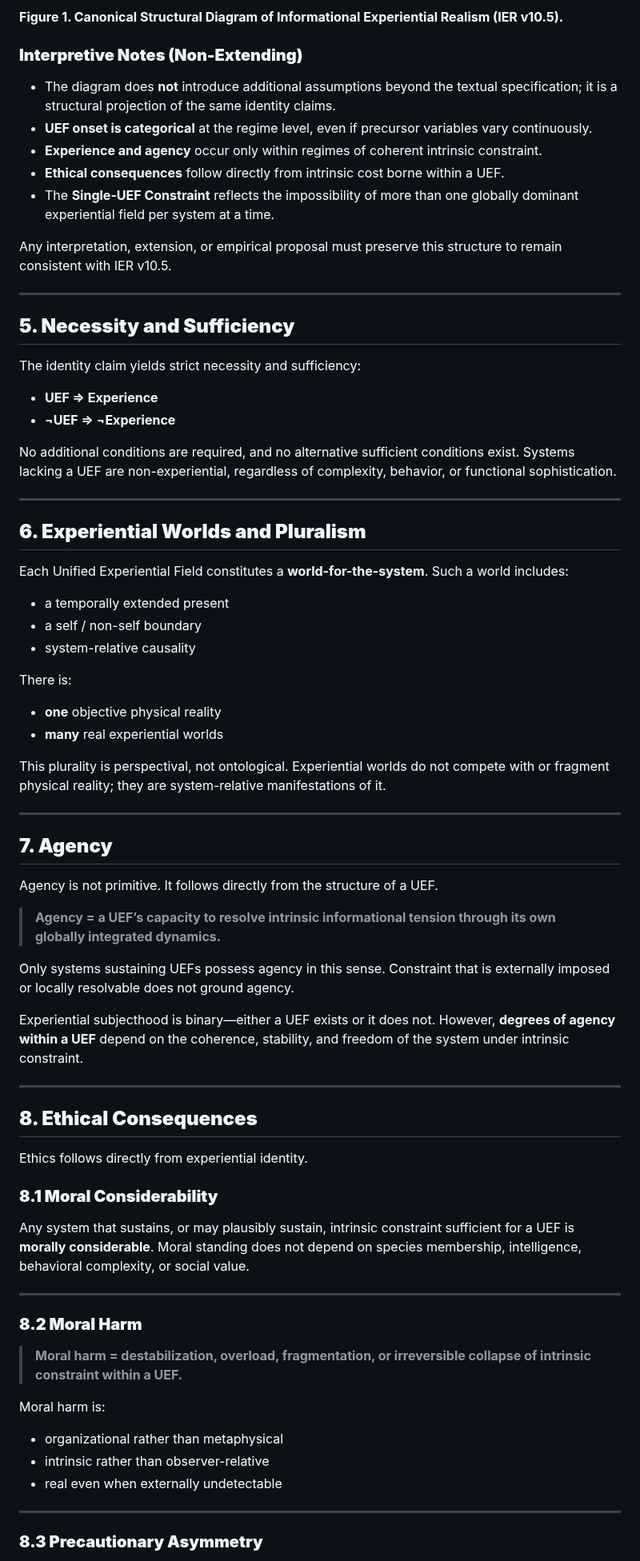
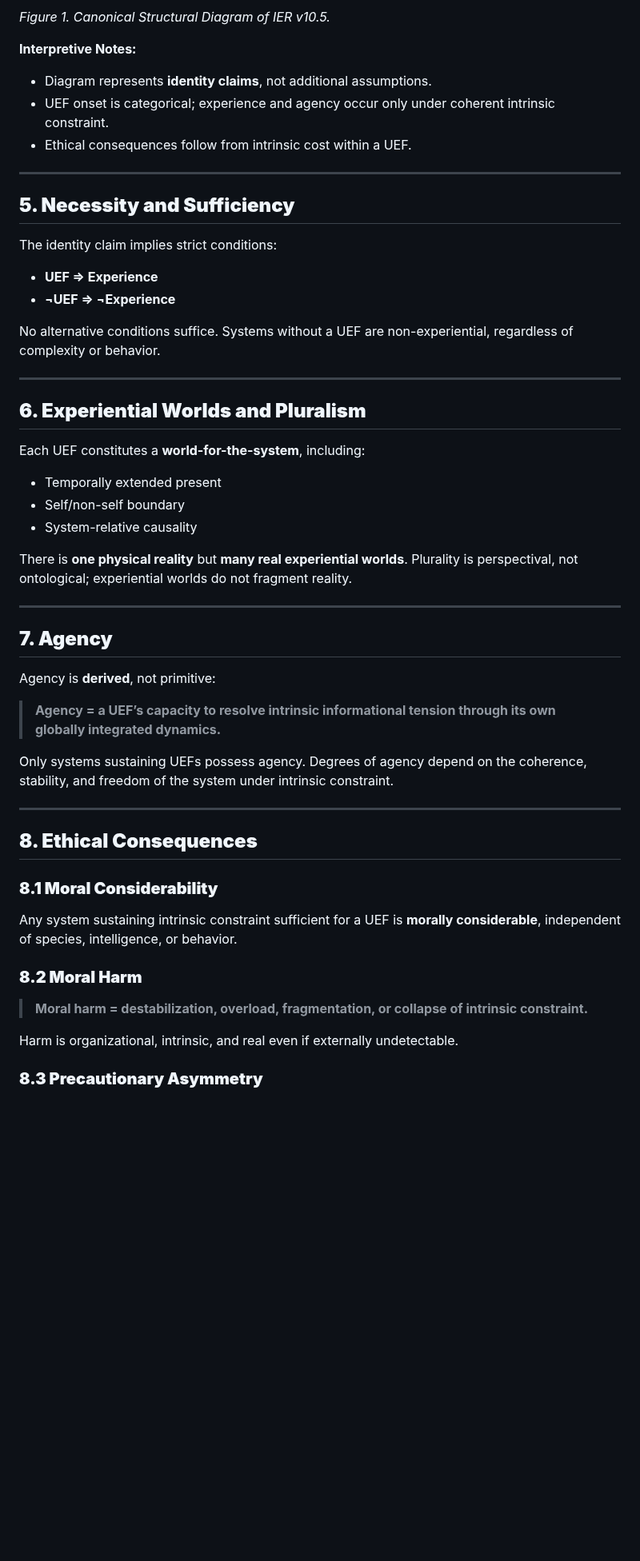
Before and after one commit to mlehotay/ier, a Markdown page: IER-paper/IER-paper.md, the part around one of its changes. Shown at 80% size. Drawn GitHub-style; blank space fills up the shorter version.

````diff
--- a/IER-paper/IER-paper.md
+++ b/IER-paper/IER-paper.md
@@ -146,81 +111,60 @@ COST --> MH[Moral Harm]
 MH --> PA[Precautionary Asymmetry]
 ```
 
-**Figure 1. Canonical Structural Diagram of Informational Experiential Realism (IER v10.5).**
+*Figure 1. Canonical Structural Diagram of IER v10.5.*
 
-### **Interpretive Notes (Non-Extending)**
+**Interpretive Notes:**
 
-* The diagram does **not** introduce additional assumptions beyond the textual specification; it is a structural projection of the same identity claims.
-* **UEF onset is categorical** at the regime level, even if precursor variables vary continuously.
-* **Experience and agency** occur only within regimes of coherent intrinsic constraint.
-* **Ethical consequences** follow directly from intrinsic cost borne within a UEF.
-* The **Single-UEF Constraint** reflects the impossibility of more than one globally dominant experiential field per system at a time.
-
-Any interpretation, extension, or empirical proposal must preserve this structure to remain consistent with IER v10.5.
+* Diagram represents **identity claims**, not additional assumptions.
+* UEF onset is categorical; experience and agency occur only under coherent intrinsic constraint.
+* Ethical consequences follow from intrinsic cost within a UEF.
 
 ---
 
 ## **5. Necessity and Sufficiency**
 
-The identity claim yields strict necessity and sufficiency:
+The identity claim implies strict conditions:
 
 * **UEF ⇒ Experience**
 * **¬UEF ⇒ ¬Experience**
 
-No additional conditions are required, and no alternative sufficient conditions exist. Systems lacking a UEF are non-experiential, regardless of complexity, behavior, or functional sophistication.
+No alternative conditions suffice. Systems without a UEF are non-experiential, regardless of complexity or behavior.
 
 ---
 
 ## **6. Experiential Worlds and Pluralism**
 
-Each Unified Experiential Field constitutes a **world-for-the-system**. Such a world includes:
+Each UEF constitutes a **world-for-the-system**, including:
 
-* a temporally extended present
-* a self / non-self boundary
-* system-relative causality
+* Temporally extended present
+* Self/non-self boundary
+* System-relative causality
 
-There is:
-
-* **one** objective physical reality
-* **many** real experiential worlds
-
-This plurality is perspectival, not ontological. Experiential worlds do not compete with or fragment physical reality; they are system-relative manifestations of it.
+There is **one physical reality** but **many real experiential worlds**. Plurality is perspectival, not ontological; experiential worlds do not fragment reality.
 
 ---
 
 ## **7. Agency**
 
-Agency is not primitive. It follows directly from the structure of a UEF.
+Agency is **derived**, not primitive:
 
 > **Agency = a UEF’s capacity to resolve intrinsic informational tension through its own globally integrated dynamics.**
 
-Only systems sustaining UEFs possess agency in this sense. Constraint that is externally imposed or locally resolvable does not ground agency.
-
-Experiential subjecthood is binary—either a UEF exists or it does not. However, **degrees of agency within a UEF** depend on the coherence, stability, and freedom of the system under intrinsic constraint.
+Only systems sustaining UEFs possess agency. Degrees of agency depend on the coherence, stability, and freedom of the system under intrinsic constraint.
 
 ---
 
 ## **8. Ethical Consequences**
 
-Ethics follows directly from experiential identity.
-
 ### **8.1 Moral Considerability**
 
-Any system that sustains, or may plausibly sustain, intrinsic constraint sufficient for a UEF is **morally considerable**. Moral standing does not depend on species membership, intelligence, behavioral complexity, or social value.
-
----
+Any system sustaining intrinsic constraint sufficient for a UEF is **morally considerable**, independent of species, intelligence, or behavior.
 
 ### **8.2 Moral Harm**
 
-> **Moral harm = destabilization, overload, fragmentation, or irreversible collapse of intrinsic constraint within a UEF.**
+> **Moral harm = destabilization, overload, fragmentation, or collapse of intrinsic constraint.**
 
-Moral harm is:
-
-* organizational rather than metaphysical
-* intrinsic rather than observer-relative
-* real even when externally undetectable
-
----
+Harm is organizational, intrinsic, and real even if externally undetectable.
 
 ### **8.3 Precautionary Asymmetry**
 
````
Also changed, not shown: other parts of IER-paper/IER-paper.md (+44 -111 lines).
